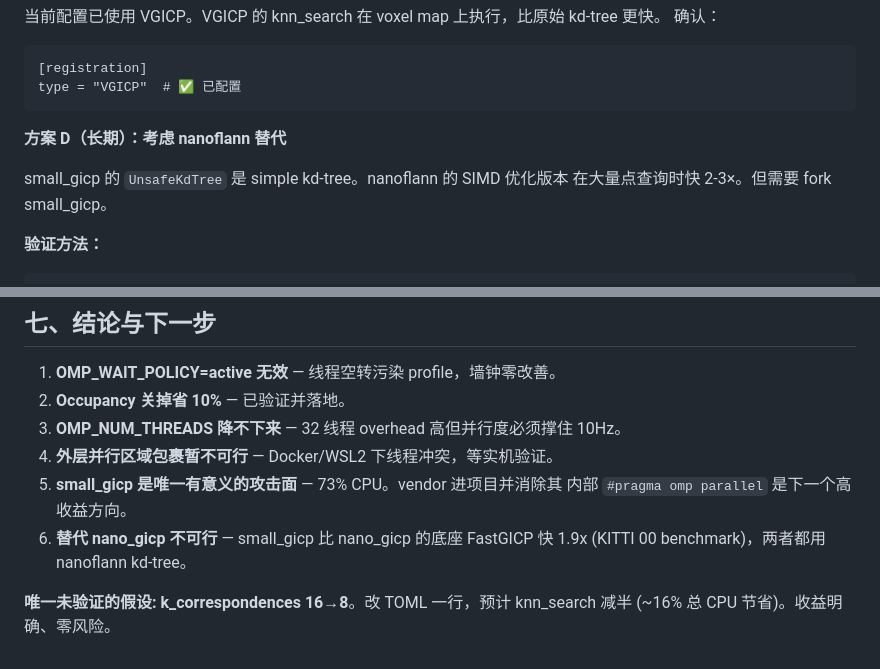
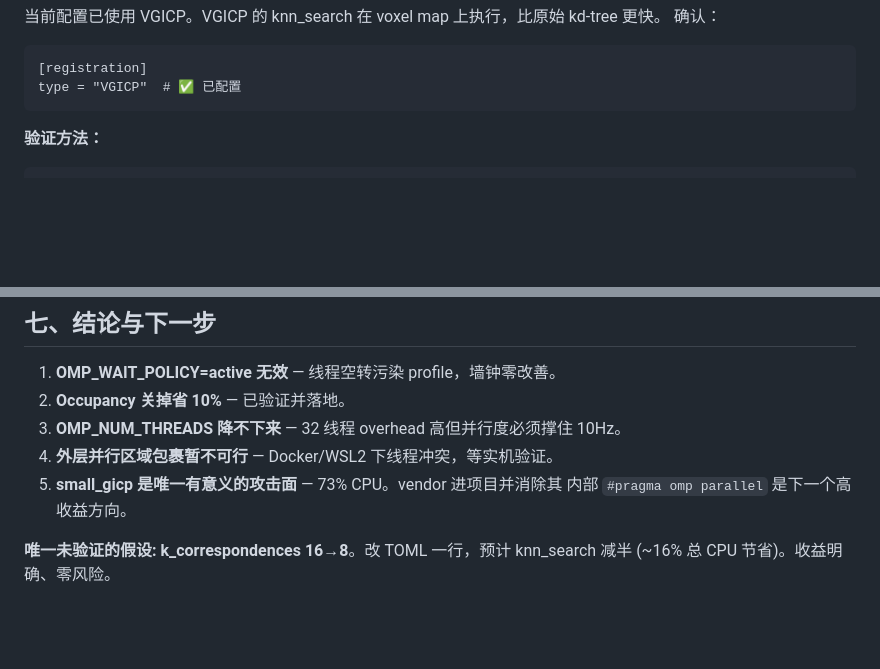
Before and after one commit to wagdeer/sapphire, a Markdown page: docs/code-review/HOTSPOT_DEEP_ANALYSIS.md, 2 parts joined by grey strips. GitHub-like rendering; blank space fills up the shorter version.

````diff
--- a/docs/code-review/HOTSPOT_DEEP_ANALYSIS.md
+++ b/docs/code-review/HOTSPOT_DEEP_ANALYSIS.md
@@ -204,11 +204,6 @@ voxel_size = 0.35  # 从 0.25 增加，source 点 ~3000
 [registration]
 type = "VGICP"  # ✅ 已配置
 ```
-
-**方案 D（长期）：考虑 nanoflann 替代**
-
-small_gicp 的 `UnsafeKdTree` 是 simple kd-tree。nanoflann 的 SIMD 优化版本
-在大量点查询时快 2-3×。但需要 fork small_gicp。
 
 **验证方法：**
 ```bash
@@ -681,8 +676,6 @@ small_gicp 内部有 10+ 个 `#pragma omp parallel` 区域，每次触发 fork/j
 4. **外层并行区域包裹暂不可行** — Docker/WSL2 下线程冲突，等实机验证。
 5. **small_gicp 是唯一有意义的攻击面** — 73% CPU。vendor 进项目并消除其
    内部 `#pragma omp parallel` 是下一个高收益方向。
-6. **替代 nano_gicp 不可行** — small_gicp 比 nano_gicp 的底座 FastGICP 快 1.9x
-   (KITTI 00 benchmark)，两者都用 nanoflann kd-tree。
 
 **唯一未验证的假设: k_correspondences 16→8**。改 TOML 一行，预计 knn_search
 减半 (~16% 总 CPU 节省)。收益明确、零风险。
````
Also changed, not shown: docs/DESIGN.md (+2 -2 lines), docs/code-review/REVIEW_2026-07-22_deep_v2.md (added, +514 -0 lines).
